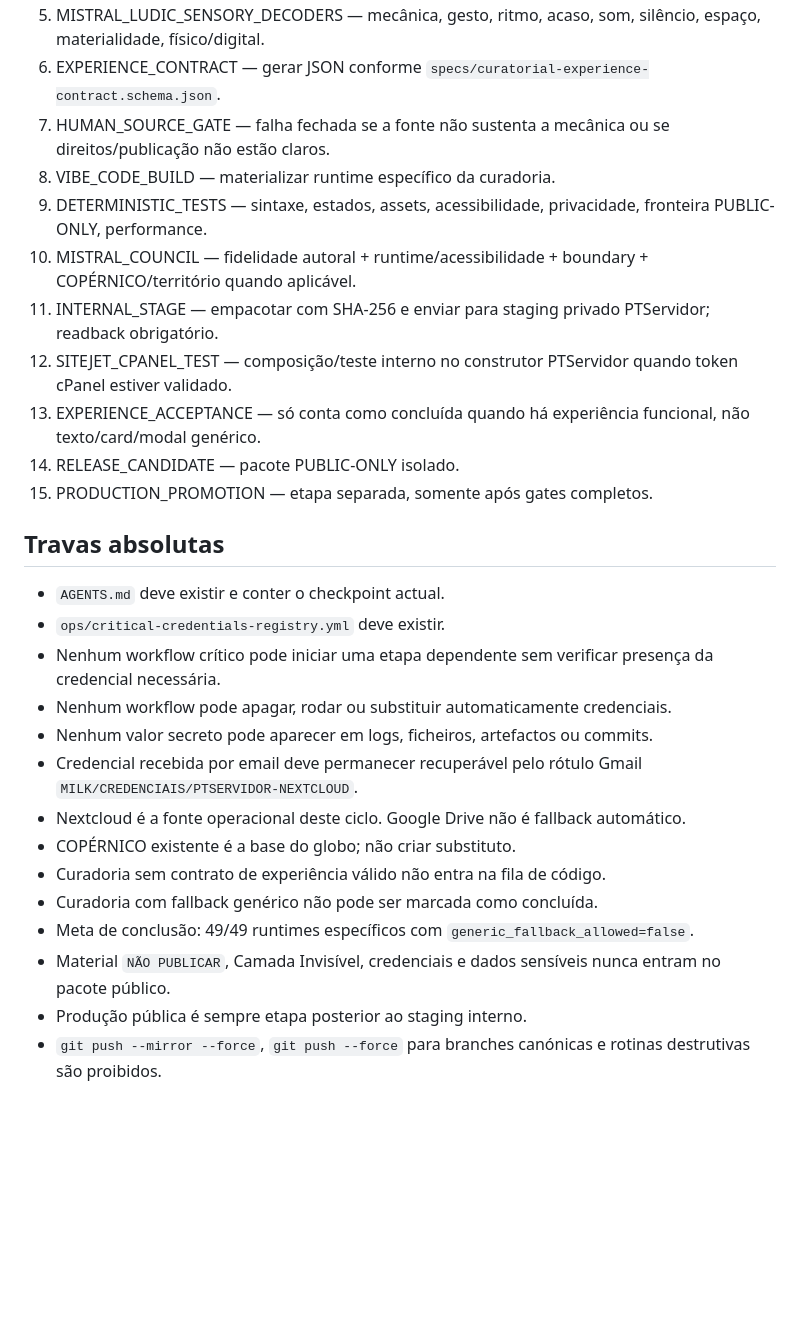
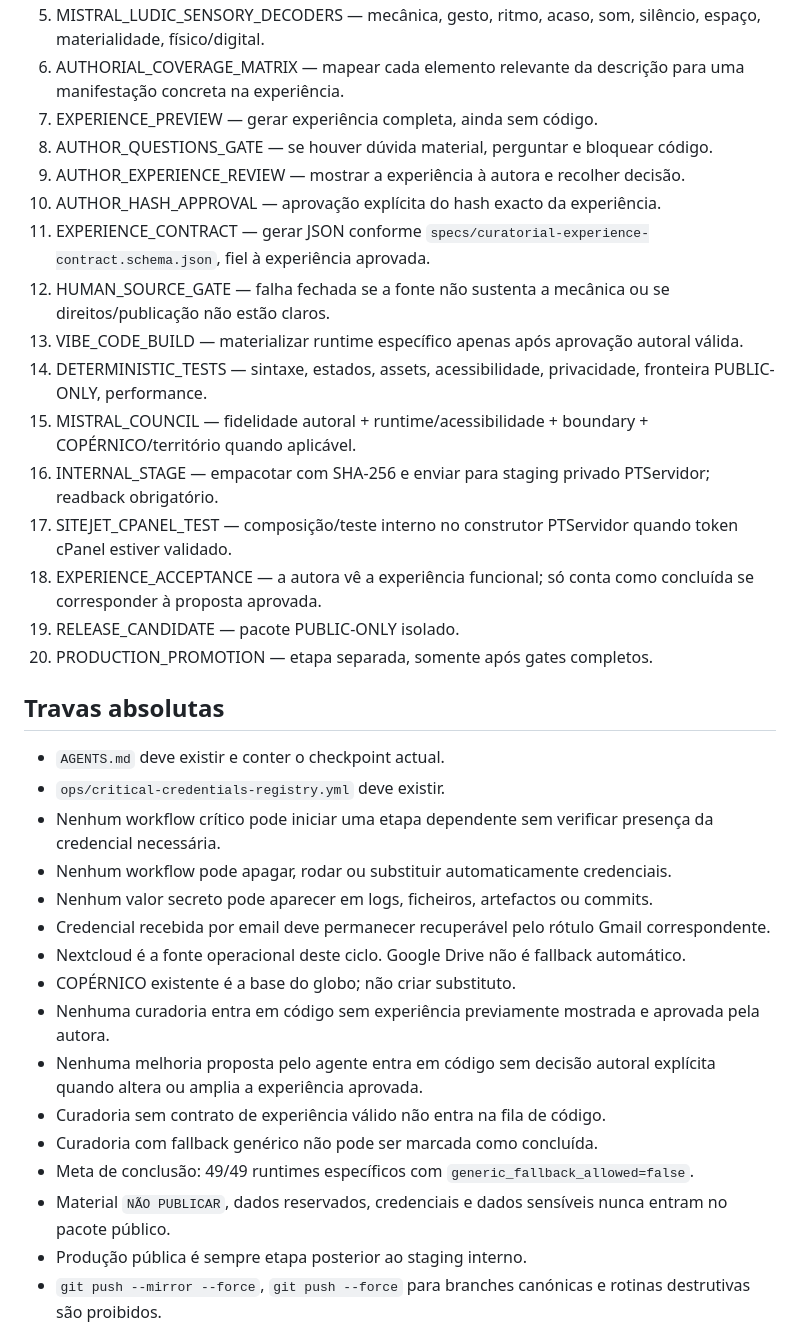
Before and after one commit to milkivc/atlas-vivo-milk, a Markdown page: ops/ATLAS_FORDISTA_NON_REGRESSION_POLICY.md, the part around one of its changes. Rendered like a GitHub page; blank space fills up the shorter version.

Commit message:
policy(author): require experience preview and explicit approval before code

```diff
--- a/ops/ATLAS_FORDISTA_NON_REGRESSION_POLICY.md
+++ b/ops/ATLAS_FORDISTA_NON_REGRESSION_POLICY.md
@@ -15,14 +37,19 @@ Cada curadoria percorre SEM SALTAR esta linha:
 5. MISTRAL_LUDIC_SENSORY_DECODERS — mecânica, gesto, ritmo, acaso, som, silêncio, espaço, materialidade, físico/digital.
-6. EXPERIENCE_CONTRACT — gerar JSON conforme `specs/curatorial-experience-contract.schema.json`.
-7. HUMAN_SOURCE_GATE — falha fechada se a fonte não sustenta a mecânica ou se direitos/publicação não estão claros.
-8. VIBE_CODE_BUILD — materializar runtime específico da curadoria.
-9. DETERMINISTIC_TESTS — sintaxe, estados, assets, acessibilidade, privacidade, fronteira PUBLIC-ONLY, performance.
-10. MISTRAL_COUNCIL — fidelidade autoral + runtime/acessibilidade + boundary + COPÉRNICO/território quando aplicável.
-11. INTERNAL_STAGE — empacotar com SHA-256 e enviar para staging privado PTServidor; readback obrigatório.
-12. SITEJET_CPANEL_TEST — composição/teste interno no construtor PTServidor quando token cPanel estiver validado.
-13. EXPERIENCE_ACCEPTANCE — só conta como concluída quando há experiência funcional, não texto/card/modal genérico.
-14. RELEASE_CANDIDATE — pacote PUBLIC-ONLY isolado.
-15. PRODUCTION_PROMOTION — etapa separada, somente após gates completos.
+6. AUTHORIAL_COVERAGE_MATRIX — mapear cada elemento relevante da descrição para uma manifestação concreta na experiência.
+7. EXPERIENCE_PREVIEW — gerar experiência completa, ainda sem código.
+8. AUTHOR_QUESTIONS_GATE — se houver dúvida material, perguntar e bloquear código.
+9. AUTHOR_EXPERIENCE_REVIEW — mostrar a experiência à autora e recolher decisão.
+10. AUTHOR_HASH_APPROVAL — aprovação explícita do hash exacto da experiência.
+11. EXPERIENCE_CONTRACT — gerar JSON conforme `specs/curatorial-experience-contract.schema.json`, fiel à experiência aprovada.
+12. HUMAN_SOURCE_GATE — falha fechada se a fonte não sustenta a mecânica ou se direitos/publicação não estão claros.
+13. VIBE_CODE_BUILD — materializar runtime específico apenas após aprovação autoral válida.
+14. DETERMINISTIC_TESTS — sintaxe, estados, assets, acessibilidade, privacidade, fronteira PUBLIC-ONLY, performance.
+15. MISTRAL_COUNCIL — fidelidade autoral + runtime/acessibilidade + boundary + COPÉRNICO/território quando aplicável.
+16. INTERNAL_STAGE — empacotar com SHA-256 e enviar para staging privado PTServidor; readback obrigatório.
+17. SITEJET_CPANEL_TEST — composição/teste interno no construtor PTServidor quando token cPanel estiver validado.
+18. EXPERIENCE_ACCEPTANCE — a autora vê a experiência funcional; só conta como concluída se corresponder à proposta aprovada.
+19. RELEASE_CANDIDATE — pacote PUBLIC-ONLY isolado.
+20. PRODUCTION_PROMOTION — etapa separada, somente após gates completos.
 
 ## Travas absolutas
 - `AGENTS.md` deve existir e conter o checkpoint actual.
@@ -30,13 +57,15 @@ Cada curadoria percorre SEM SALTAR esta linha:
 - Nenhum workflow crítico pode iniciar uma etapa dependente sem verificar presença da credencial necessária.
 - Nenhum workflow pode apagar, rodar ou substituir automaticamente credenciais.
 - Nenhum valor secreto pode aparecer em logs, ficheiros, artefactos ou commits.
-- Credencial recebida por email deve permanecer recuperável pelo rótulo Gmail `MILK/CREDENCIAIS/PTSERVIDOR-NEXTCLOUD`.
+- Credencial recebida por email deve permanecer recuperável pelo rótulo Gmail correspondente.
 - Nextcloud é a fonte operacional deste ciclo. Google Drive não é fallback automático.
 - COPÉRNICO existente é a base do globo; não criar substituto.
+- Nenhuma curadoria entra em código sem experiência previamente mostrada e aprovada pela autora.
+- Nenhuma melhoria proposta pelo agente entra em código sem decisão autoral explícita quando altera ou amplia a experiência aprovada.
 - Curadoria sem contrato de experiência válido não entra na fila de código.
 - Curadoria com fallback genérico não pode ser marcada como concluída.
 - Meta de conclusão: 49/49 runtimes específicos com `generic_fallback_allowed=false`.
-- Material `NÃO PUBLICAR`, Camada Invisível, credenciais e dados sensíveis nunca entram no pacote público.
+- Material `NÃO PUBLICAR`, dados reservados, credenciais e dados sensíveis nunca entram no pacote público.
 - Produção pública é sempre etapa posterior ao staging interno.
 - `git push --mirror --force`, `git push --force` para branches canónicas e rotinas destrutivas são proibidos.
 - Nenhuma falha de uma estação bloqueia as outras estações independentes: a linha deve continuar onde houver matéria e credenciais válidas.
```
Also changed, not shown: other parts of ops/ATLAS_FORDISTA_NON_REGRESSION_POLICY.md (+29 -7 lines).
